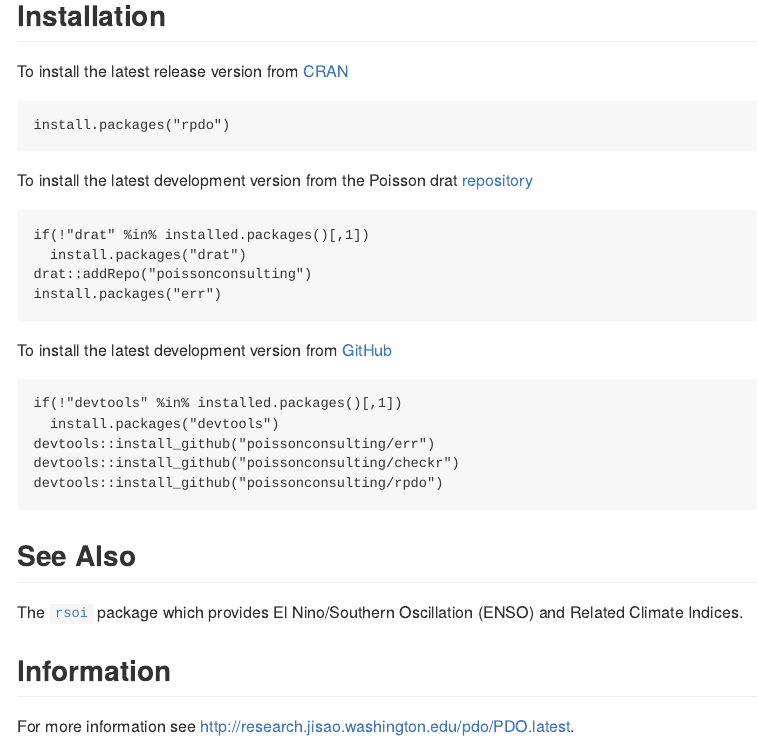
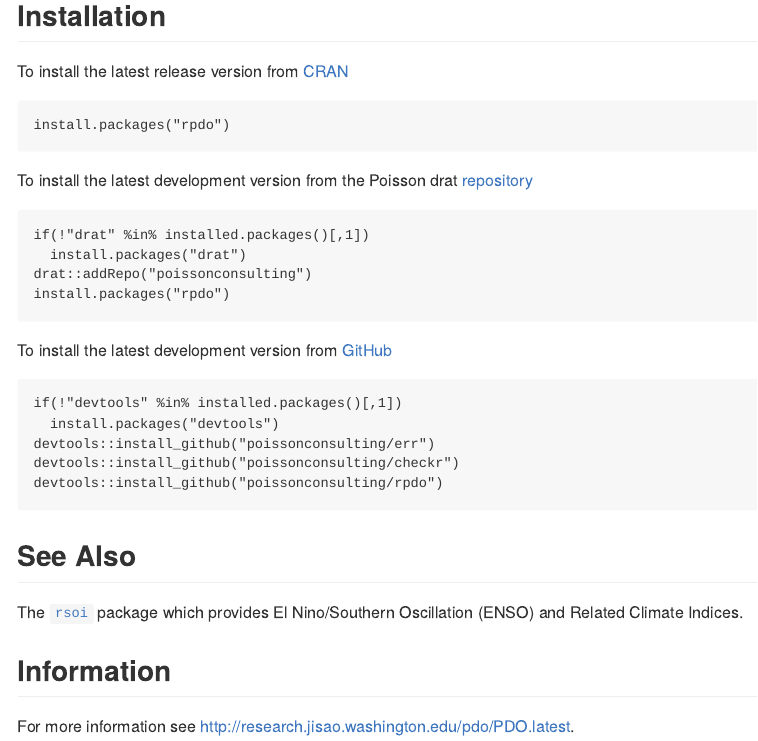
Before and after one commit to poissonconsulting/rpdo, an R Markdown document (README.Rmd): the page in a window 1100 px wide, from 590 px down. The pictures show the output file README.md that the author committed with the source, drawn offline in the style of GitHub; long lines of code are wrapped; badge pictures from the web are left out.

Commit message:
fix installation instructions

````diff
--- a/README.Rmd
+++ b/README.Rmd
@@ -55,7 +55,7 @@
 if(!"drat" %in% installed.packages()[,1])
   install.packages("drat")
 drat::addRepo("poissonconsulting")
-install.packages("err")
+install.packages("rpdo")
 ```
 
 To install the latest development version from [GitHub](https://github.com/poissonconsulting/rpdo)
````
Also changed, not shown: README.md, 1 other file.
